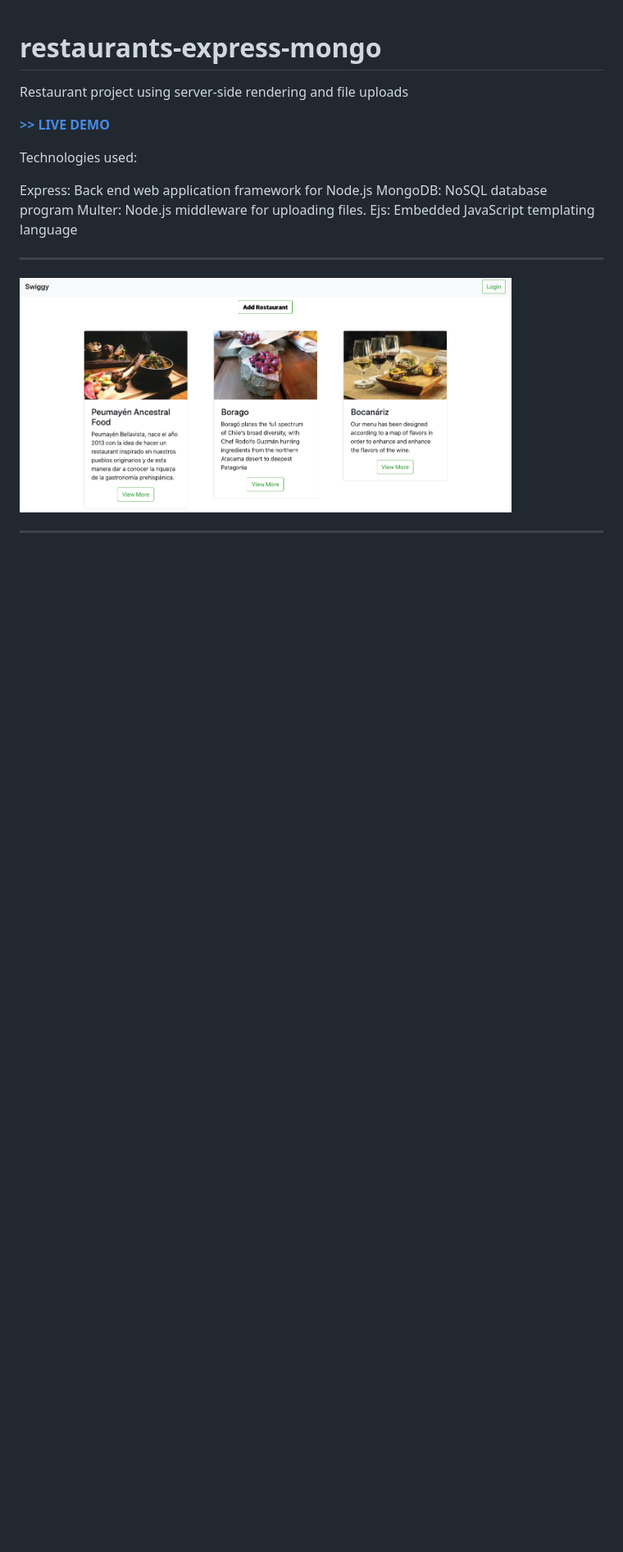
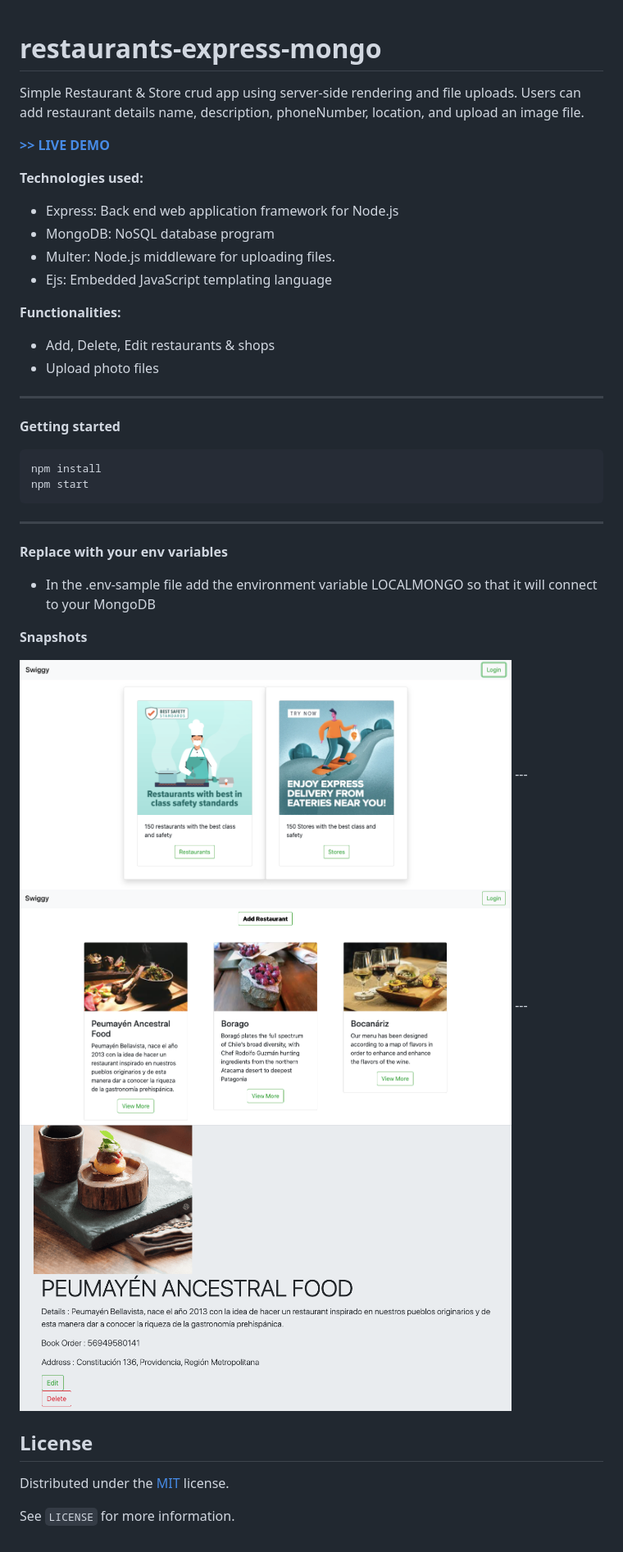
Before and after one commit to isabelmarh/restaurants-express-mongo, a Markdown page: README.md, the part around the change printed below. Shown: that part at 82% size. Rendered like a GitHub page; pictures changed too: peumayen-details.png (added), swiggy.png (added); blank space fills up the shorter version.

Commit message:
updated readme with getting started

````diff
--- a/README.md
+++ b/README.md
@@ -1,4 +1,4 @@
 # restaurants-express-mongo
 
-Restaurant project using server-side rendering and file uploads
+Simple Restaurant & Store crud app using server-side rendering and file uploads.  Users can add restaurant details name, description, phoneNumber, location, and upload an image file.
 
@@ -6,13 +6,43 @@ Restaurant project using server-side rendering and file uploads
 
-Technologies used:
+**Technologies used:**
 
-Express: Back end web application framework for Node.js
-MongoDB: NoSQL database program
-Multer: Node.js middleware for uploading files.
-Ejs: Embedded JavaScript templating language
+- Express: Back end web application framework for Node.js
+- MongoDB: NoSQL database program
+- Multer: Node.js middleware for uploading files.
+- Ejs: Embedded JavaScript templating language
+
+**Functionalities:**
+
+- Add, Delete, Edit restaurants & shops
+- Upload photo files
 
 ---
 
-<img src="swiggy-restaurants.png" alt="restaurants" width="600" />
+**Getting started**
+
+   ```
+   npm install
+   npm start
+   ```
 
 ---
+
+**Replace with your env variables**
+
+- In the .env-sample file add the environment variable LOCALMONGO so that it will connect to your MongoDB
+
+**Snapshots**
+
+<img src="swiggy.png" alt="restaurants" width="600" />
+---
+
+<img src="swiggy-restaurants.png" alt="restaurants" width="600" />
+---
+
+<img src="peumayen-details.png" alt="restaurants" width="600" />
+
+## License
+
+Distributed under the [MIT](http://showalicense.com/?fullname=Konstantin+M%C3%BCnster&year=2019#license-mit) license.
+
+See `LICENSE` for more information.
````
Also changed, not shown: other parts of README.md (+1 -1 lines), 3 other files.
